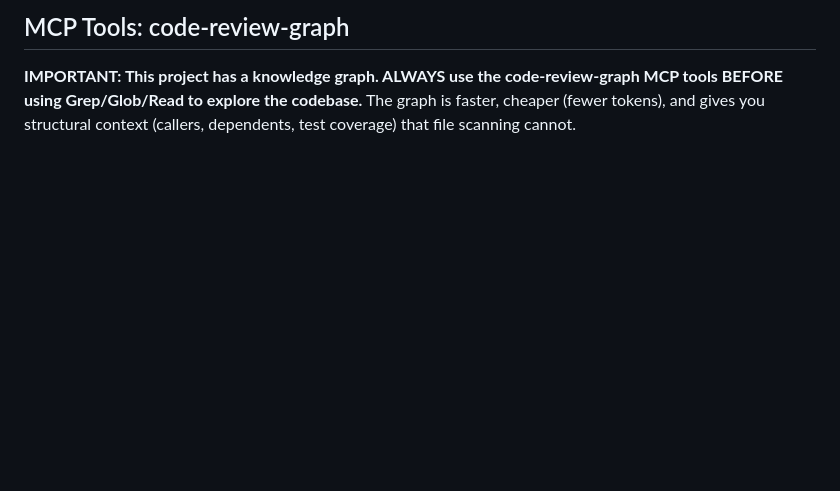
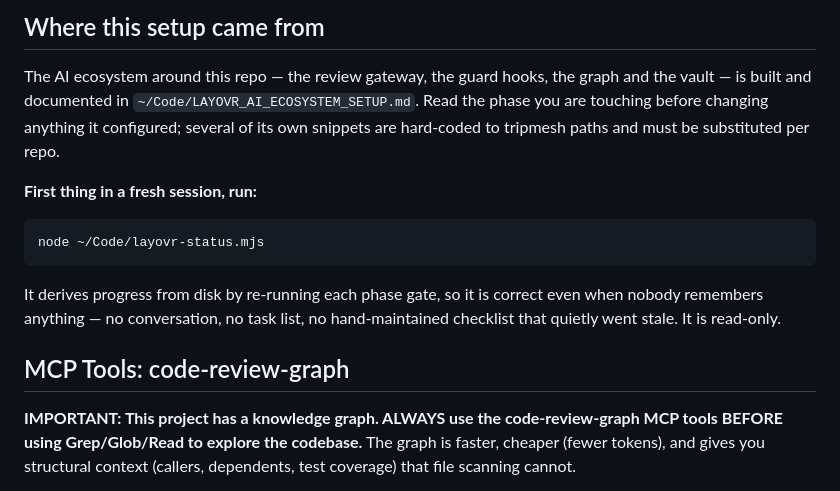
Before and after one commit to AbdelAbatouy/layovr-landing, a Markdown page: CLAUDE.md, the part around the change. Drawn GitHub-style; blank space fills up the shorter version.

Commit message:
Point CLAUDE.md at the runbook and the status script
A fresh session had no way to discover that the gateway, guard hooks, graph and
vault exist, or where it left off. The first instruction is now to run
`node ~/Code/layovr-status.mjs`, which derives progress from disk rather than
from anyone's memory.

Co-Authored-By: Claude Opus 5 (1M context) <noreply@anthropic.com>

````diff
--- a/CLAUDE.md
+++ b/CLAUDE.md
@@ -1,4 +1,23 @@
 <!-- code-review-graph MCP tools -->
+
+## Where this setup came from
+
+The AI ecosystem around this repo — the review gateway, the guard hooks, the
+graph and the vault — is built and documented in
+`~/Code/LAYOVR_AI_ECOSYSTEM_SETUP.md`. Read the phase you are touching before
+changing anything it configured; several of its own snippets are hard-coded to
+tripmesh paths and must be substituted per repo.
+
+**First thing in a fresh session, run:**
+
+```bash
+node ~/Code/layovr-status.mjs
+```
+
+It derives progress from disk by re-running each phase gate, so it is correct
+even when nobody remembers anything — no conversation, no task list, no
+hand-maintained checklist that quietly went stale. It is read-only.
+
 ## MCP Tools: code-review-graph
 
 **IMPORTANT: This project has a knowledge graph. ALWAYS use the
````
